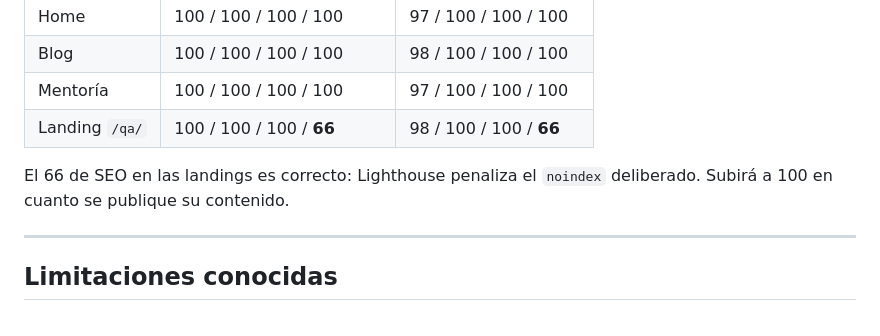
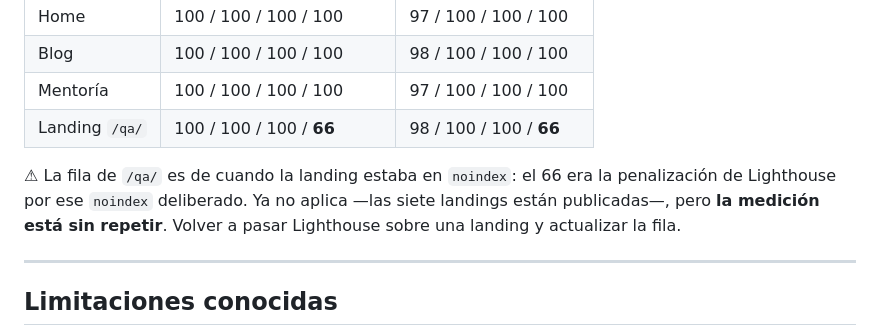
Before and after one commit to StoneFly365/raul-qa-devops-web, a Markdown page: README.md, the part around one of its changes. Rendered like a GitHub page.

```diff
--- a/README.md
+++ b/README.md
@@ -241,8 +243,10 @@ Lighthouse 13, servidor local, última ejecución:
 | Mentoría        | 100 / 100 / 100 / 100    | 97 / 100 / 100 / 100    |
 | Landing `/qa/`  | 100 / 100 / 100 / **66** | 98 / 100 / 100 / **66** |
 
-El 66 de SEO en las landings es correcto: Lighthouse penaliza el `noindex`
-deliberado. Subirá a 100 en cuanto se publique su contenido.
+⚠ La fila de `/qa/` es de cuando la landing estaba en `noindex`: el 66 era la
+penalización de Lighthouse por ese `noindex` deliberado. Ya no aplica —las
+siete landings están publicadas—, pero **la medición está sin repetir**. Volver
+a pasar Lighthouse sobre una landing y actualizar la fila.
 
 ---
 
```
Also changed, not shown: other parts of README.md (+17 -15 lines).
